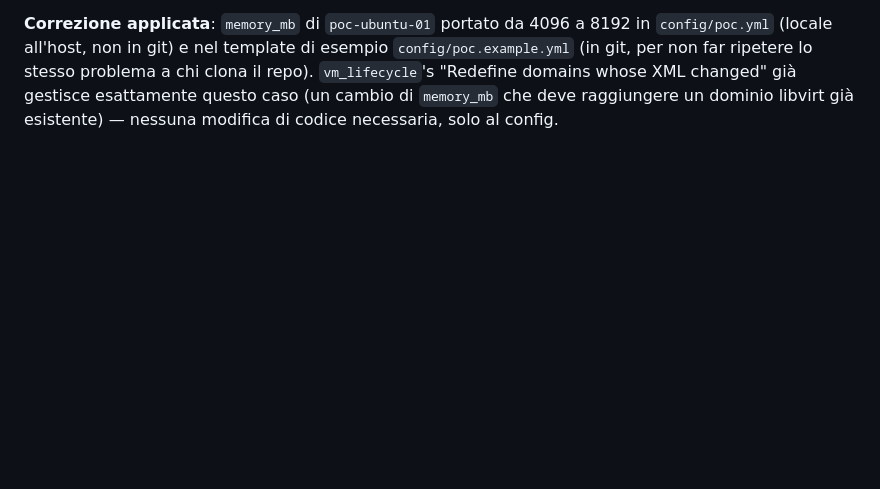
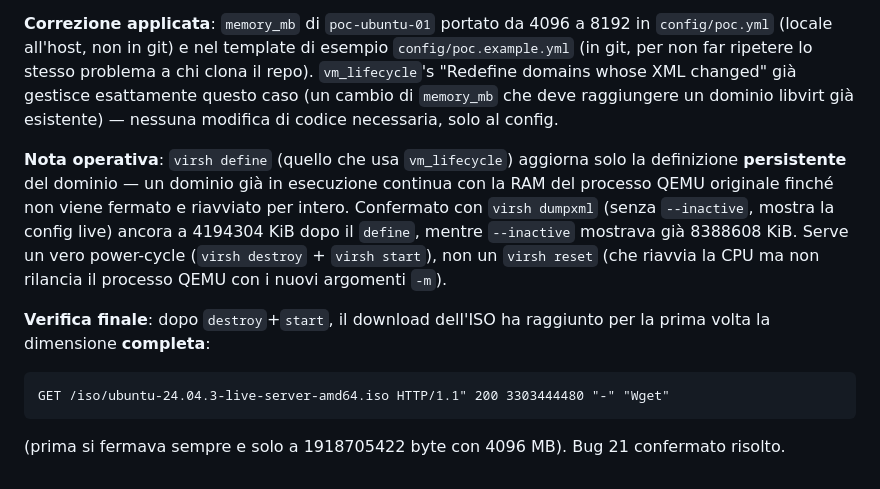
Before and after one commit to danielesalpietro/FORGE-AI, a Markdown page: docs/logbook/05-fase6-provisioning-target-vm.md, the part around the change. GitHub-like rendering; blank space fills up the shorter version.

Commit message:
docs: log 05 -- bug 21 confirmed fixed, full ISO download succeeds
virsh define only updates a domain's persistent config; a running
domain keeps its original QEMU process (and its old -m argument) until
a real stop+start, not virsh reset. After destroy+start with 8192MB,
the ISO GET completed at the full 3303444480 bytes for the first time.

Co-Authored-By: Claude Sonnet 5 <noreply@anthropic.com>

```diff
--- a/docs/logbook/05-fase6-provisioning-target-vm.md
+++ b/docs/logbook/05-fase6-provisioning-target-vm.md
@@ -399,3 +399,21 @@ ripetere lo stesso problema a chi clona il repo). `vm_lifecycle`'s
 caso (un cambio di `memory_mb` che deve raggiungere un dominio libvirt
 già esistente) — nessuna modifica di codice necessaria, solo al
 config.
+
+**Nota operativa**: `virsh define` (quello che usa `vm_lifecycle`)
+aggiorna solo la definizione **persistente** del dominio — un dominio
+già in esecuzione continua con la RAM del processo QEMU originale
+finché non viene fermato e riavviato per intero. Confermato con
+`virsh dumpxml` (senza `--inactive`, mostra la config live) ancora a
+4194304 KiB dopo il `define`, mentre `--inactive` mostrava già
+8388608 KiB. Serve un vero power-cycle (`virsh destroy` +
+`virsh start`), non un `virsh reset` (che riavvia la CPU ma non
+rilancia il processo QEMU con i nuovi argomenti `-m`).
+
+**Verifica finale**: dopo `destroy`+`start`, il download dell'ISO ha
+raggiunto per la prima volta la dimensione **completa**:
+
+    GET /iso/ubuntu-24.04.3-live-server-amd64.iso HTTP/1.1" 200 3303444480 "-" "Wget"
+
+(prima si fermava sempre e solo a 1918705422 byte con 4096 MB). Bug 21
+confermato risolto.
```
